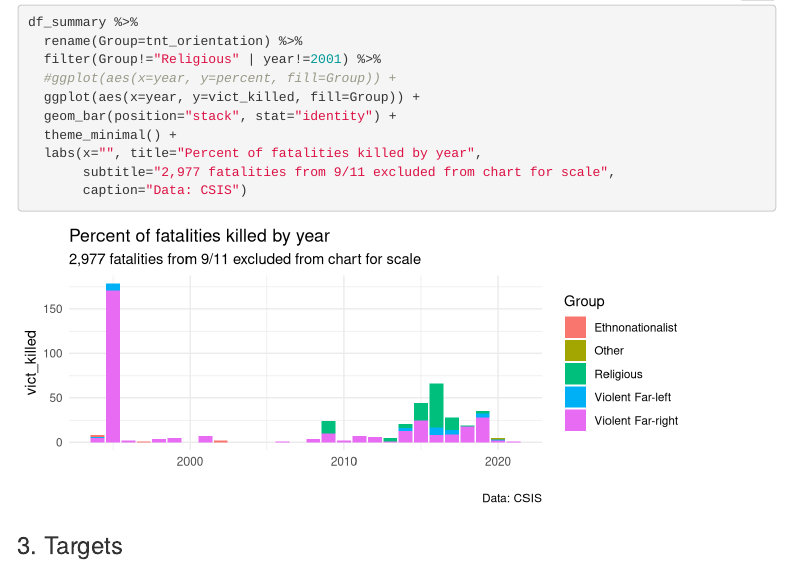
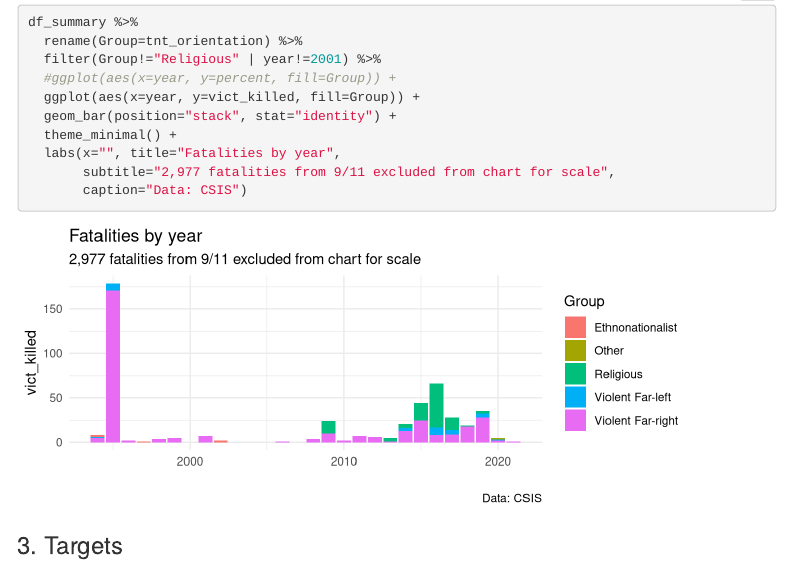
Before and after one commit to wpinvestigative/csis_domestic_terrorism, an R Markdown document (scripts/markdown/01_wapo_csis_analysis.Rmd): the page in a window 1100 px wide, from 2910 px down. Rendered offline with R 4.5, knitr and Pandoc, with nearby package versions; folded parts are opened; menus at the side of the page are left out; column names are cleaned by a stand-in for the janitor package; common packages that the code uses without loading them are loaded.

Commit message:
fixed chart text

````diff
--- a/scripts/markdown/01_wapo_csis_analysis.Rmd
+++ b/scripts/markdown/01_wapo_csis_analysis.Rmd
@@ -158,7 +158,7 @@ df_summary %>%
   ggplot(aes(x=year, y=vict_killed, fill=Group)) +
   geom_bar(position="stack", stat="identity") +
   theme_minimal() +
-  labs(x="", title="Percent of fatalities killed by year",
+  labs(x="", title="Fatalities by year",
        subtitle="2,977 fatalities from 9/11 excluded from chart for scale",
        caption="Data: CSIS")
 ```
````
Also changed, not shown: 1 other file.
